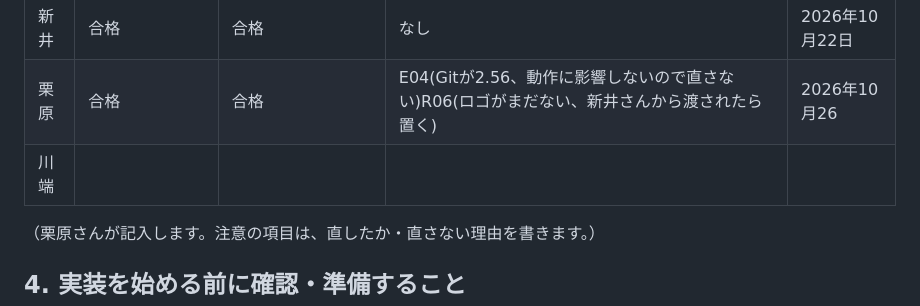
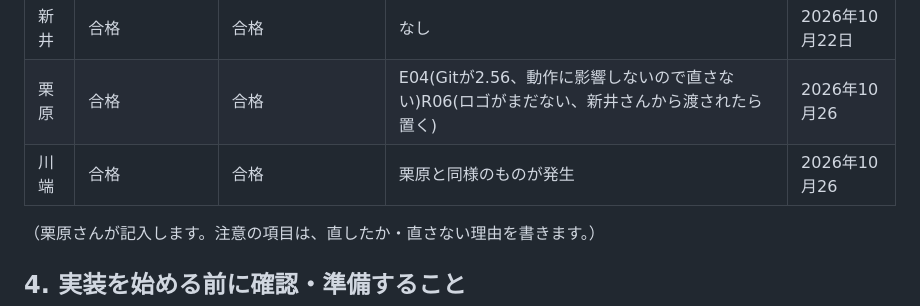
Before and after one commit to amasato1221/Numajo_Shift_Management_System_Fgroup, a Markdown page: docs/98_実装計画書.md, the part around the change. Drawn GitHub-style.

Commit message:
docs: 川端の環境確認の結果を実装計画書に記入 (#12)
docs: 川端の環境確認の結果を実装計画書に記入

```diff
--- a/docs/98_実装計画書.md
+++ b/docs/98_実装計画書.md
@@ -70,7 +70,7 @@ WBS では共通部分を 6〜7コマ目に置いていましたが、設計に8
 | --- | --- | --- | --- | --- |
 | 新井 |合格|合格|なし|2026年10月22日|
 | 栗原 |合格|合格|E04(Gitが2.56、動作に影響しないので直さない)R06(ロゴがまだない、新井さんから渡されたら置く)|2026年10月26
-| 川端 | | | | |
+| 川端 |合格|合格|栗原と同様のものが発生|2026年10月26|
 
 （栗原さんが記入します。注意の項目は、直したか・直さない理由を書きます。）
 
```
